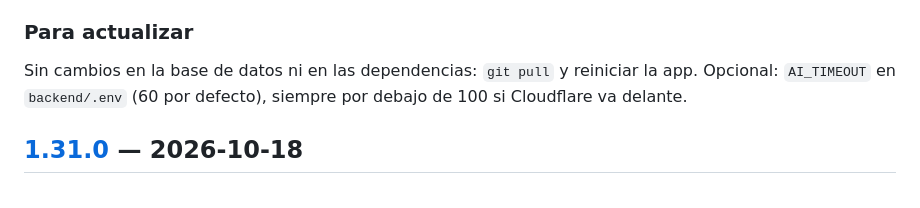
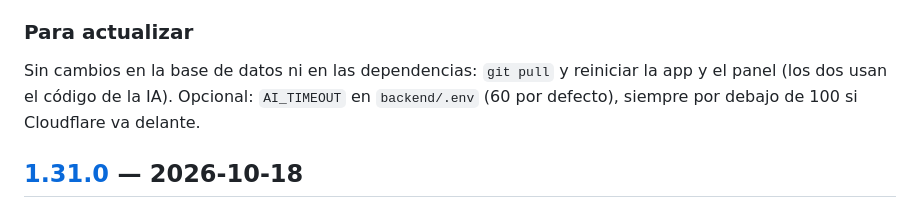
Before and after one commit to YoshiDev22/habit-tracker, a Markdown page: CHANGELOG.md, the part around the change. GitHub-like rendering.

Commit message:
docs: the 1.31.1 notes restart the admin panel too

```diff
--- a/CHANGELOG.md
+++ b/CHANGELOG.md
@@ -26,8 +26,8 @@ El reporte de tiempo con IA vuelve a salir, y los errores de la IA dicen qué pa
   de arriba de la hoja (y el nombre sugerido del PDF) es el del reporte, no el reloj del pomodoro.
 
 ### Para actualizar
-Sin cambios en la base de datos ni en las dependencias: `git pull` y reiniciar la app. Opcional:
-`AI_TIMEOUT` en `backend/.env` (60 por defecto), siempre por debajo de 100 si Cloudflare va delante.
+Sin cambios en la base de datos ni en las dependencias: `git pull` y reiniciar la app y el panel
+(los dos usan el código de la IA). Opcional: `AI_TIMEOUT` en `backend/.env` (60 por defecto), siempre por debajo de 100 si Cloudflare va delante.
 
 ## [1.31.0] — 2026-10-18
 
```
